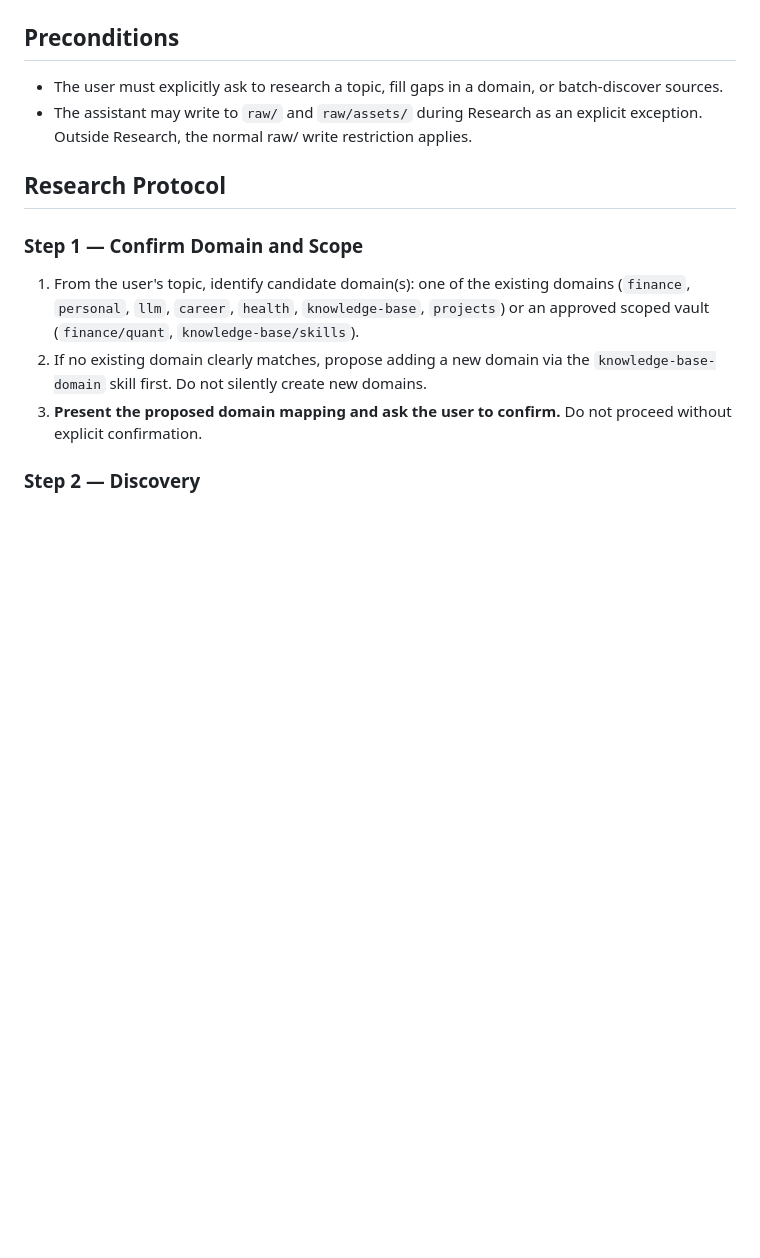
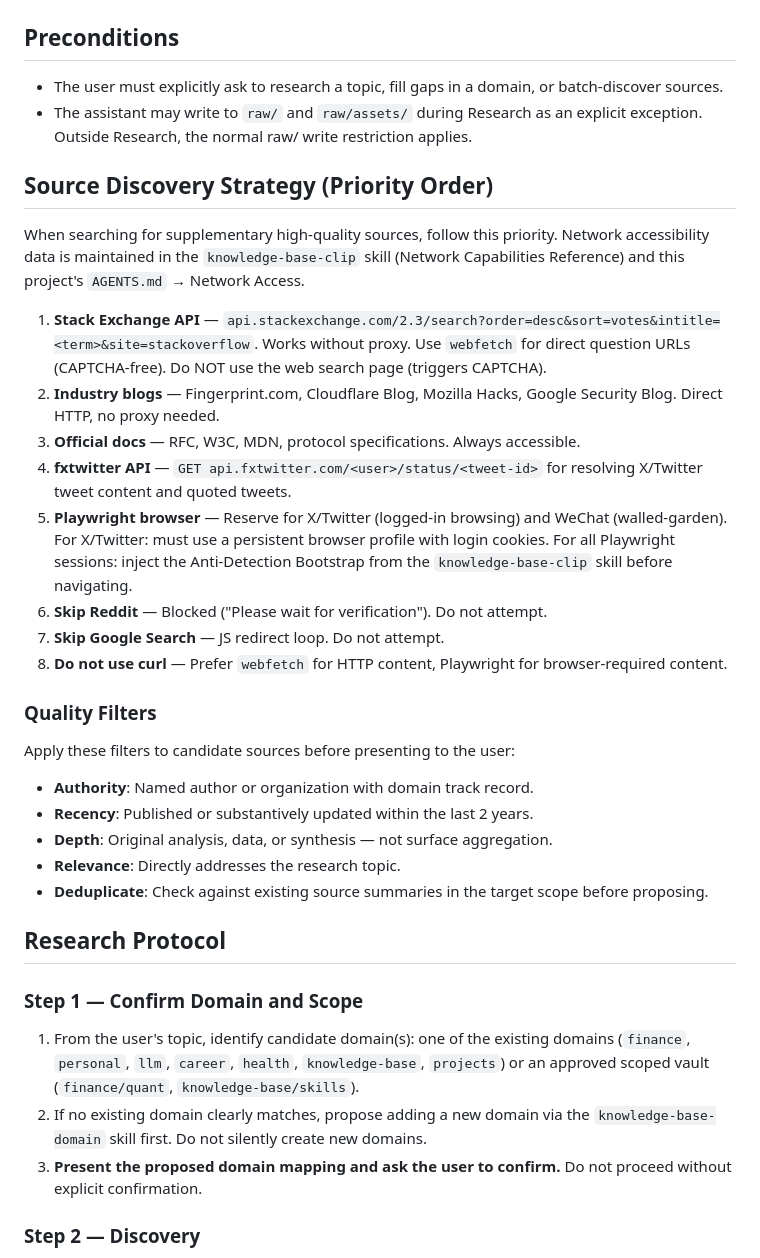
Before and after one commit to daidaibunny/agent-skills, a Markdown page: knowledge-base-research/SKILL.md, the part around the change. GitHub-like rendering; blank space fills up the shorter version.

Commit message:
sync: add stealth config refs and network strategy to playwright and research skills

```diff
--- a/knowledge-base-research/SKILL.md
+++ b/knowledge-base-research/SKILL.md
@@ -21,6 +21,31 @@ ordinary knowledge-base queries.
   batch-discover sources.
 - The assistant may write to `raw/` and `raw/assets/` during Research as an explicit
   exception. Outside Research, the normal raw/ write restriction applies.
+
+## Source Discovery Strategy (Priority Order)
+
+When searching for supplementary high-quality sources, follow this priority.
+Network accessibility data is maintained in the `knowledge-base-clip` skill
+(Network Capabilities Reference) and this project's `AGENTS.md` → Network Access.
+
+1. **Stack Exchange API** — `api.stackexchange.com/2.3/search?order=desc&sort=votes&intitle=<term>&site=stackoverflow`. Works without proxy. Use `webfetch` for direct question URLs (CAPTCHA-free). Do NOT use the web search page (triggers CAPTCHA).
+2. **Industry blogs** — Fingerprint.com, Cloudflare Blog, Mozilla Hacks, Google Security Blog. Direct HTTP, no proxy needed.
+3. **Official docs** — RFC, W3C, MDN, protocol specifications. Always accessible.
+4. **fxtwitter API** — `GET api.fxtwitter.com/<user>/status/<tweet-id>` for resolving X/Twitter tweet content and quoted tweets.
+5. **Playwright browser** — Reserve for X/Twitter (logged-in browsing) and WeChat (walled-garden). For X/Twitter: must use a persistent browser profile with login cookies. For all Playwright sessions: inject the Anti-Detection Bootstrap from the `knowledge-base-clip` skill before navigating.
+6. **Skip Reddit** — Blocked ("Please wait for verification"). Do not attempt.
+7. **Skip Google Search** — JS redirect loop. Do not attempt.
+8. **Do not use curl** — Prefer `webfetch` for HTTP content, Playwright for browser-required content.
+
+### Quality Filters
+
+Apply these filters to candidate sources before presenting to the user:
+
+- **Authority**: Named author or organization with domain track record.
+- **Recency**: Published or substantively updated within the last 2 years.
+- **Depth**: Original analysis, data, or synthesis — not surface aggregation.
+- **Relevance**: Directly addresses the research topic.
+- **Deduplicate**: Check against existing source summaries in the target scope before proposing.
 
 ## Research Protocol
 
```
Also changed, not shown: playwright/SKILL.md (+35 -0 lines).
